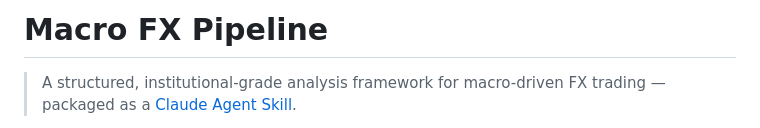
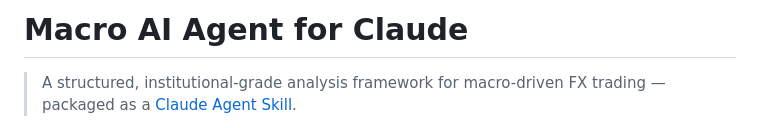
Before and after one commit to akirraUa/macro-fx-pipeline, a Markdown page: README.md, the part around the change. Rendered like a GitHub page.

```diff
--- a/README.md
+++ b/README.md
@@ -1,4 +1,4 @@
-# Macro FX Pipeline
+# Macro AI Agent for Claude
 
 > A structured, institutional-grade analysis framework for macro-driven FX trading — packaged as a [Claude Agent Skill](https://docs.claude.com).
 
```
